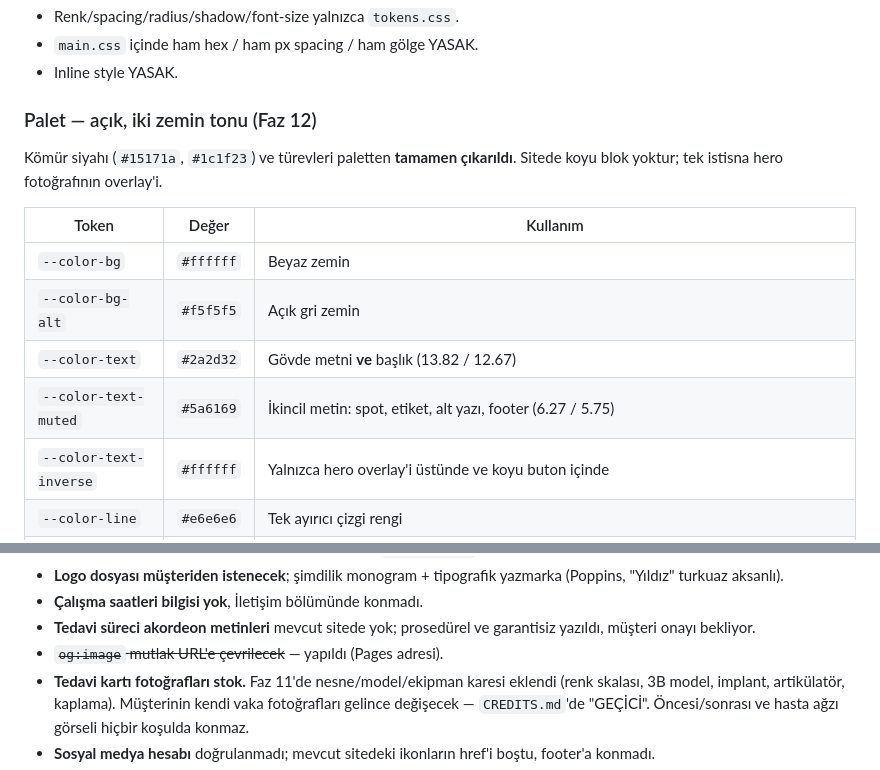
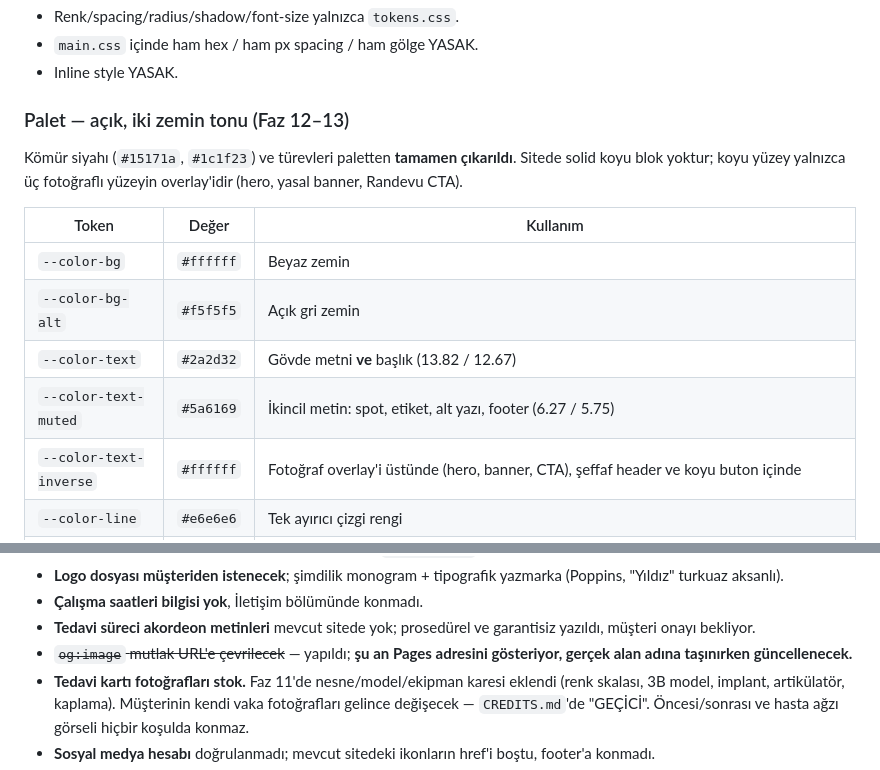
Before and after one commit to gaviaworks-dev/omerlutfuyildiz, a Markdown page: CLAUDE.md, 2 parts joined by grey strips. Rendered like a GitHub page.

```diff
--- a/CLAUDE.md
+++ b/CLAUDE.md
@@ -18,10 +18,11 @@ renk/metin/görsel DEĞİL)
 - `main.css` içinde ham hex / ham px spacing / ham gölge YASAK.
 - Inline style YASAK.
 
-### Palet — açık, iki zemin tonu (Faz 12)
+### Palet — açık, iki zemin tonu (Faz 12–13)
 
 Kömür siyahı (`#15171a`, `#1c1f23`) ve türevleri paletten **tamamen
-çıkarıldı**. Sitede koyu blok yoktur; tek istisna hero fotoğrafının overlay'i.
+çıkarıldı**. Sitede solid koyu blok yoktur; koyu yüzey yalnızca üç fotoğraflı
+yüzeyin overlay'idir (hero, yasal banner, Randevu CTA).
 
 | Token | Değer | Kullanım |
 |---|---|---|
@@ -29,7 +30,7 @@ Kömür siyahı (`#15171a`, `#1c1f23`) ve türevleri paletten **tamamen
 | `--color-bg-alt` | `#f5f5f5` | Açık gri zemin |
 | `--color-text` | `#2a2d32` | Gövde metni **ve** başlık (13.82 / 12.67) |
 | `--color-text-muted` | `#5a6169` | İkincil metin: spot, etiket, alt yazı, footer (6.27 / 5.75) |
-| `--color-text-inverse` | `#ffffff` | Yalnızca hero overlay'i üstünde ve koyu buton içinde |
+| `--color-text-inverse` | `#ffffff` | Fotoğraf overlay'i üstünde (hero, banner, CTA), şeffaf header ve koyu buton içinde |
 | `--color-line` | `#e6e6e6` | Tek ayırıcı çizgi rengi |
 | `--color-primary` | `#10afa0` | **KISIK ve yalnızca dekoratif dolgu:** eyebrow çizgisi, kart ikonu, madde imi, hover vurgusu, footer ayracı. Açık zeminde metin ya da durum göstergesi OLAMAZ (2.74 / 2.51) |
 | `--color-primary-text` | `#0b7c71` | Turkuazın metin/odak/durum varyantı: aktif nav çizgisi ve metni, odak halkası, akordeon `+`, eyebrow metni, linkler (5.08 / 4.66) |
@@ -132,7 +133,8 @@ dışına çıkılmaz. Belirsizlik çıkarsa uydurma yerine SOR.
 - **Çalışma saatleri bilgisi yok**, İletişim bölümünde konmadı.
 - **Tedavi süreci akordeon metinleri** mevcut sitede yok; prosedürel ve
   garantisiz yazıldı, müşteri onayı bekliyor.
-- ~~`og:image` mutlak URL'e çevrilecek~~ — yapıldı (Pages adresi).
+- ~~`og:image` mutlak URL'e çevrilecek~~ — yapıldı; **şu an Pages adresini
+  gösteriyor, gerçek alan adına taşınırken güncellenecek.**
 - **Tedavi kartı fotoğrafları stok.** Faz 11'de nesne/model/ekipman karesi
   eklendi (renk skalası, 3B model, implant, artikülatör, kaplama). Müşterinin
   kendi vaka fotoğrafları gelince değişecek — `CREDITS.md`'de "GEÇİCİ".
```
Also changed, not shown: other parts of CLAUDE.md (+50 -20 lines).
